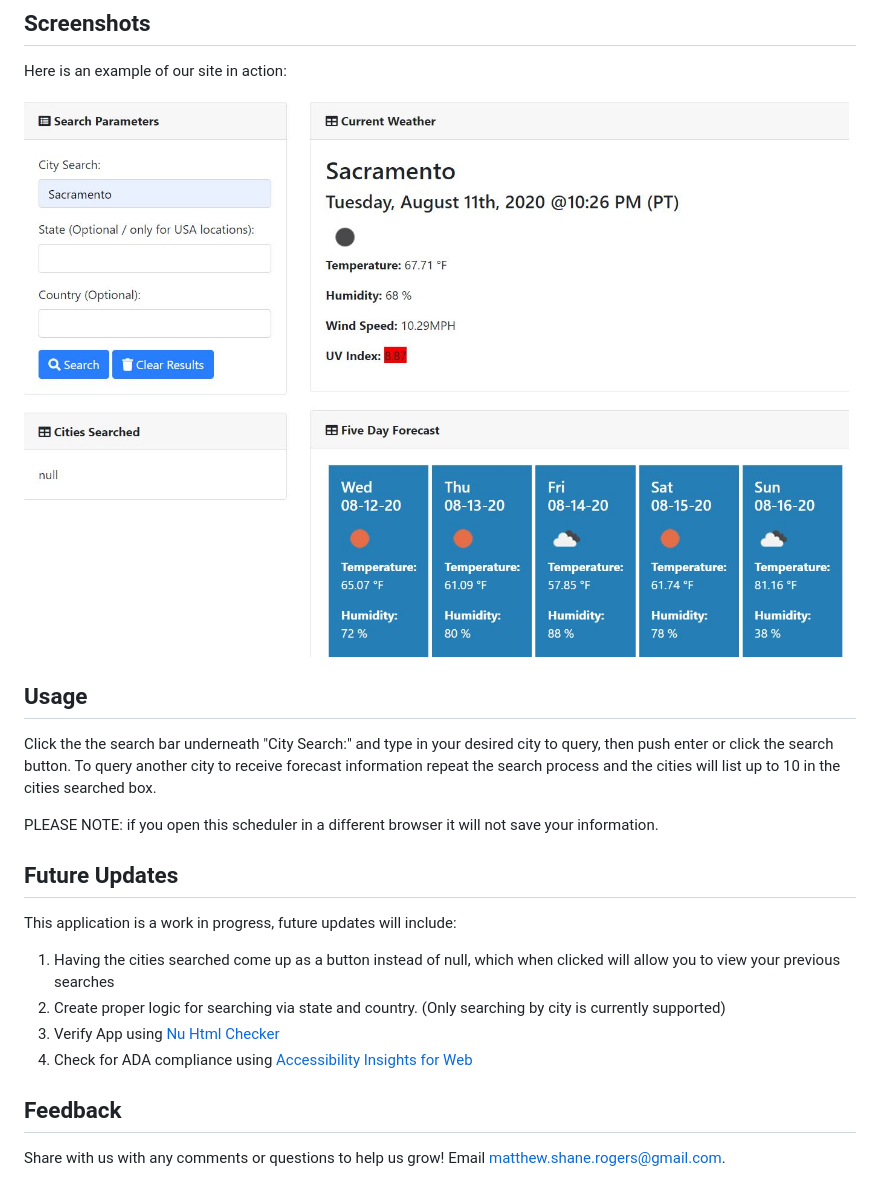
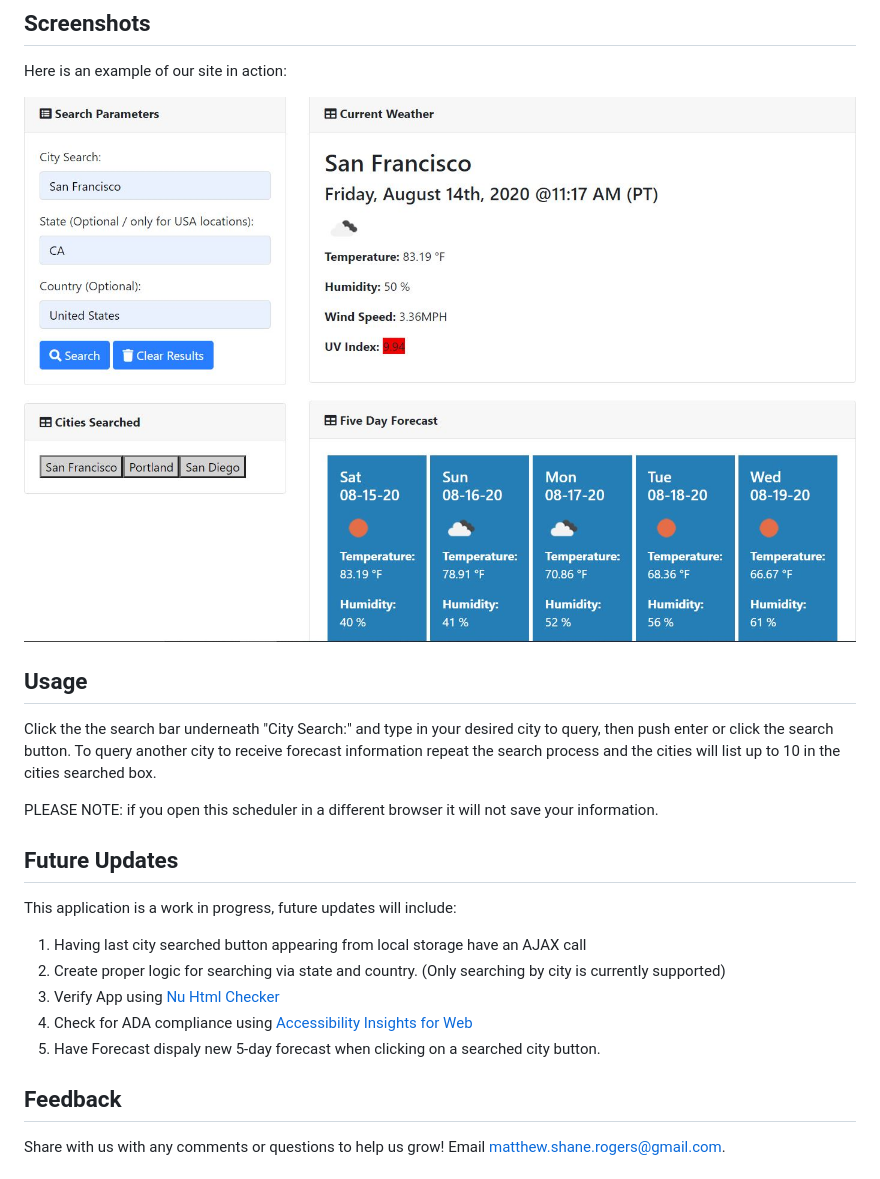
Before and after one commit to Rogers-Development-Services/Weather-Dashboard, a Markdown page: README.md, the part around the change. Rendered like a GitHub page; pictures changed too: Assets/Images/Deployed Application.JPG.

```diff
--- a/README.md
+++ b/README.md
@@ -20,10 +20,11 @@ PLEASE NOTE: if you open this scheduler in a different browser it will not save
 
 This application is a work in progress, future updates will include:
 
-1. Having the cities searched come up as a button instead of null, which when clicked will allow you to view your previous searches
+1. Having last city searched button appearing from local storage have an AJAX call
 2. Create proper logic for searching via state and country. (Only searching by city is currently supported)
 3. Verify App using [Nu Html Checker](https://validator.w3.org/nu/)
 4. Check for ADA compliance using [Accessibility Insights for Web](https://accessibilityinsights.io/docs/en/web/overview)
+5. Have Forecast dispaly new 5-day forecast when clicking on a searched city button.
 
 ## Feedback
 
```
Also changed, not shown: 1 other file.
